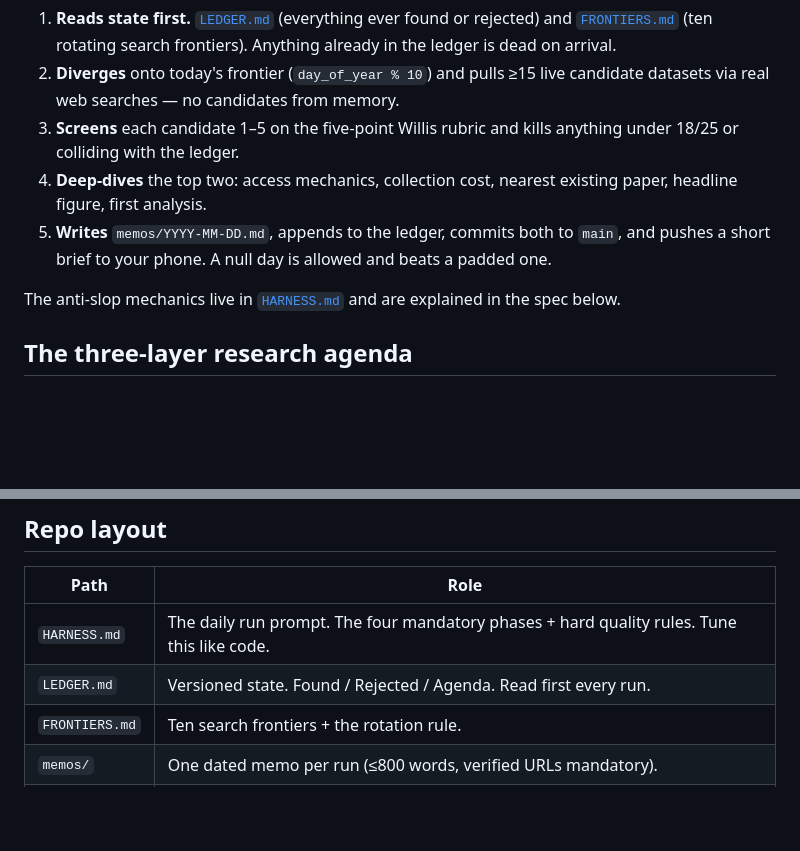
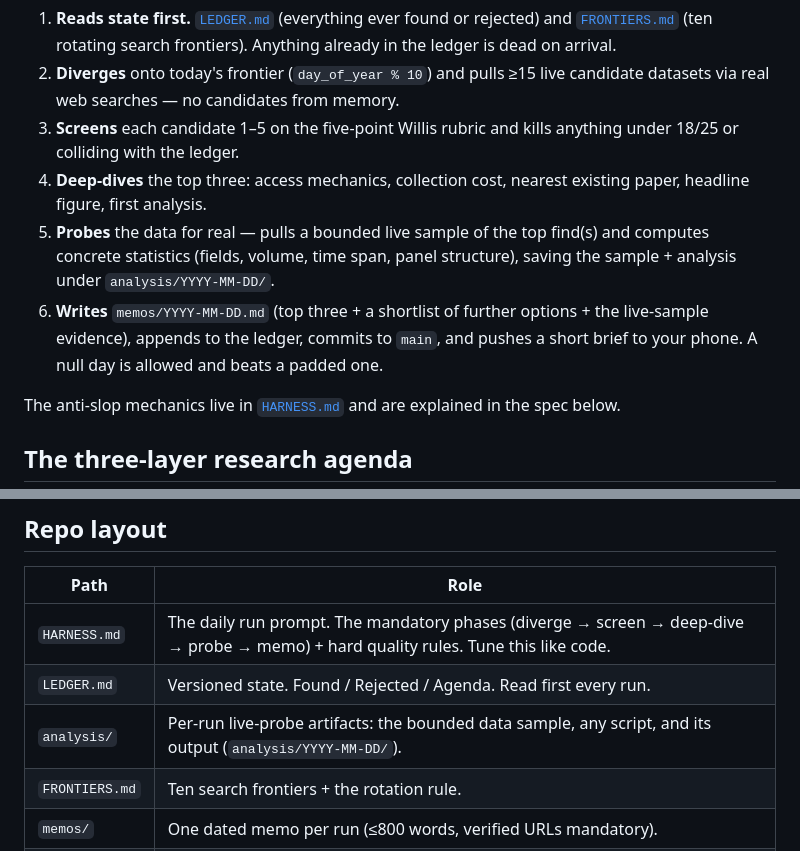
Before and after one commit to andybhall/daily_research, a Markdown page: README.md, 2 parts joined by grey strips. GitHub-like rendering; blank space fills up the shorter version.

Commit message:
Harness: deep-dive top 3 + shortlist for breadth; add live-probe phase (collect & analyze a sample)

```diff
--- a/README.md
+++ b/README.md
@@ -21,10 +21,14 @@ that executes [`HARNESS.md`](./HARNESS.md) with web search enabled. The run:
    candidate datasets via real web searches — no candidates from memory.
 3. **Screens** each candidate 1–5 on the five-point Willis rubric and kills
    anything under 18/25 or colliding with the ledger.
-4. **Deep-dives** the top two: access mechanics, collection cost, nearest existing
+4. **Deep-dives** the top three: access mechanics, collection cost, nearest existing
    paper, headline figure, first analysis.
-5. **Writes** `memos/YYYY-MM-DD.md`, appends to the ledger, commits both to `main`,
-   and pushes a short brief to your phone. A null day is allowed and beats a padded one.
+5. **Probes** the data for real — pulls a bounded live sample of the top find(s) and
+   computes concrete statistics (fields, volume, time span, panel structure), saving
+   the sample + analysis under `analysis/YYYY-MM-DD/`.
+6. **Writes** `memos/YYYY-MM-DD.md` (top three + a shortlist of further options +
+   the live-sample evidence), appends to the ledger, commits to `main`, and pushes a
+   short brief to your phone. A null day is allowed and beats a padded one.
 
 The anti-slop mechanics live in [`HARNESS.md`](./HARNESS.md#anti-slop-rules) and
 are explained in the spec below.
@@ -45,8 +49,9 @@ Relevance is scored against a fixed agenda so the hunt stays anchored:
 
 | Path | Role |
 |------|------|
-| `HARNESS.md` | The daily run prompt. The four mandatory phases + hard quality rules. Tune this like code. |
+| `HARNESS.md` | The daily run prompt. The mandatory phases (diverge → screen → deep-dive → probe → memo) + hard quality rules. Tune this like code. |
 | `LEDGER.md` | Versioned state. Found / Rejected / Agenda. Read first every run. |
+| `analysis/` | Per-run live-probe artifacts: the bounded data sample, any script, and its output (`analysis/YYYY-MM-DD/`). |
 | `FRONTIERS.md` | Ten search frontiers + the rotation rule. |
 | `memos/` | One dated memo per run (≤800 words, verified URLs mandatory). |
 | `META.md` | The weekly meta-review prompt: ranks the week's finds, flags harness drift, proposes frontier edits. |
```
Also changed, not shown: HARNESS.md (+48 -12 lines), analysis/README.md (added, +16 -0 lines).
